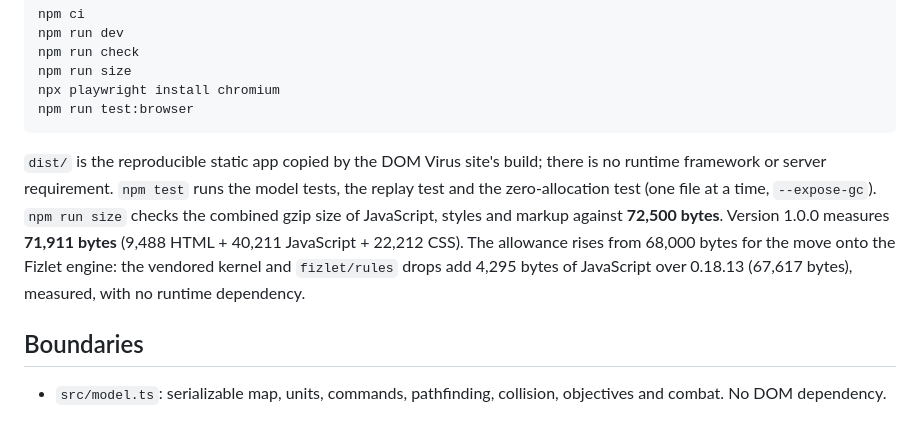
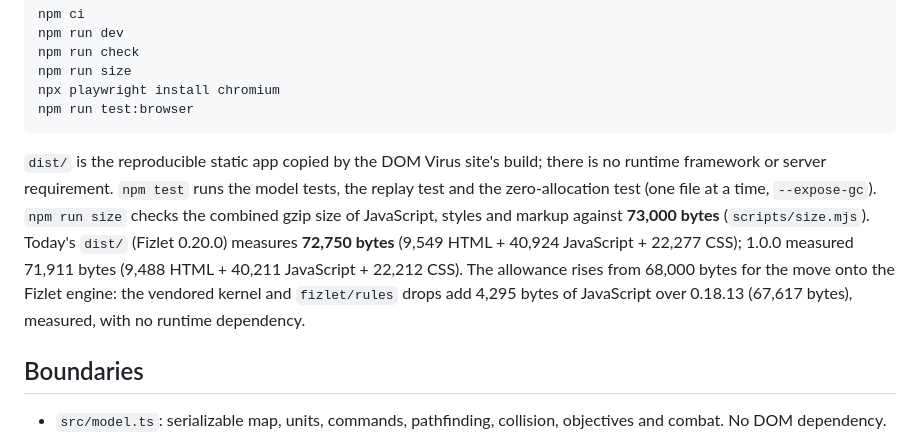
Before and after one commit to coded-dot-design/dom-battlefield, a Markdown page: README.md, the part around the change. GitHub-like rendering.

Commit message:
README: size line matches the budget and today's build (#25)
Found by the 2026-10-30 games audit: the size paragraph quoted an old
budget or release label; numbers are from npm run size on main.


Claude-Session: https://claude.ai/code/session_01GvrW9iDZUVgckUGXjuSeoh

Co-authored-by: Claude <noreply@anthropic.com>

````diff
--- a/README.md
+++ b/README.md
@@ -101,7 +101,7 @@ npx playwright install chromium
 npm run test:browser
 ```
 
-`dist/` is the reproducible static app copied by the DOM Virus site's build; there is no runtime framework or server requirement. `npm test` runs the model tests, the replay test and the zero-allocation test (one file at a time, `--expose-gc`). `npm run size` checks the combined gzip size of JavaScript, styles and markup against **72,500 bytes**. Version 1.0.0 measures **71,911 bytes** (9,488 HTML + 40,211 JavaScript + 22,212 CSS). The allowance rises from 68,000 bytes for the move onto the Fizlet engine: the vendored kernel and `fizlet/rules` drops add 4,295 bytes of JavaScript over 0.18.13 (67,617 bytes), measured, with no runtime dependency.
+`dist/` is the reproducible static app copied by the DOM Virus site's build; there is no runtime framework or server requirement. `npm test` runs the model tests, the replay test and the zero-allocation test (one file at a time, `--expose-gc`). `npm run size` checks the combined gzip size of JavaScript, styles and markup against **73,000 bytes** (`scripts/size.mjs`). Today's `dist/` (Fizlet 0.20.0) measures **72,750 bytes** (9,549 HTML + 40,924 JavaScript + 22,277 CSS); 1.0.0 measured 71,911 bytes (9,488 HTML + 40,211 JavaScript + 22,212 CSS). The allowance rises from 68,000 bytes for the move onto the Fizlet engine: the vendored kernel and `fizlet/rules` drops add 4,295 bytes of JavaScript over 0.18.13 (67,617 bytes), measured, with no runtime dependency.
 
 ## Boundaries
 
````
